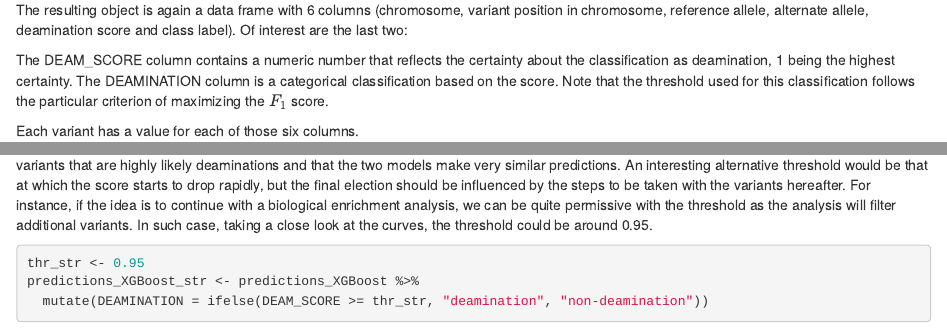
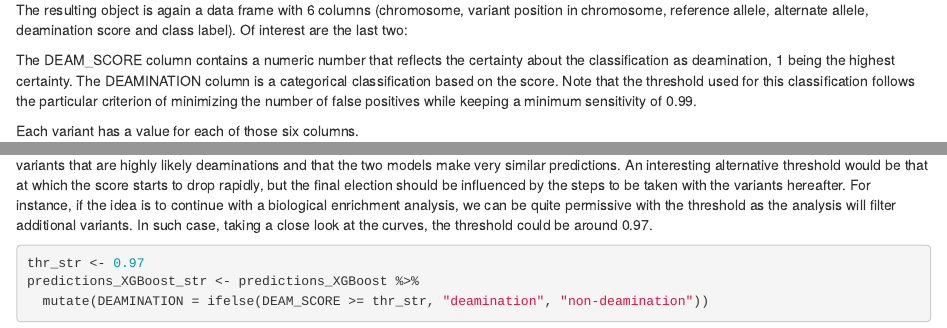
Before and after one commit to mmaitenat/ideafix, an R Markdown document (vignettes/ideafix.Rmd): the page in a window 1100 px wide, from 4320 px down, and a second part further down, joined at a grey line. Rendered offline with R 4.5, knitr and Pandoc, with nearby package versions; some code elsewhere in the file could not run offline; common packages that the code uses without loading them are loaded.

Commit message:
Updated default classification thresholds

````diff
--- a/vignettes/ideafix.Rmd
+++ b/vignettes/ideafix.Rmd
@@ -223,7 +223,7 @@ In both cases, if everything went well, you will see the message "Classification
 
 The resulting object is again a data frame with 6 columns (chromosome, variant position in chromosome, reference allele, alternate allele, deamination score and class label). Of interest are the last two:
 
-The DEAM_SCORE column contains a numeric number that reflects the certainty about the classification as deamination, 1 being the highest certainty. The DEAMINATION column is a categorical classification based on the score. Note that the threshold used for this classification follows the particular criterion of maximizing the $F_1$ score.
+The DEAM_SCORE column contains a numeric number that reflects the certainty about the classification as deamination, 1 being the highest certainty. The DEAMINATION column is a categorical classification based on the score. Note that the threshold used for this classification follows the particular criterion of minimizing the number of false positives while keeping a minimum sensitivity of 0.99.
 
 Each variant has a value for each of those six columns.
 
@@ -307,10 +307,10 @@ all_predictions %>%
   theme_minimal()
 ```
 
-As DEAM_SCORE is proportional to the degree of certainty on a variant being a deamination, this plot shows us that there is a large number of variants that are highly likely deaminations and that the two models make very similar predictions. An interesting alternative threshold would be that at which the score starts to drop rapidly, but the final election should be influenced by the steps to be taken with the variants hereafter. For instance, if the idea is to continue with a biological enrichment analysis, we can be quite permissive with the threshold as the analysis will filter additional variants. In such case, taking a close look at the curves, the threshold could be around 0.95.
+As DEAM_SCORE is proportional to the degree of certainty on a variant being a deamination, this plot shows us that there is a large number of variants that are highly likely deaminations and that the two models make very similar predictions. An interesting alternative threshold would be that at which the score starts to drop rapidly, but the final election should be influenced by the steps to be taken with the variants hereafter. For instance, if the idea is to continue with a biological enrichment analysis, we can be quite permissive with the threshold as the analysis will filter additional variants. In such case, taking a close look at the curves, the threshold could be around 0.97.
 
 ```{r}
-thr_str <- 0.95
+thr_str <- 0.97
 predictions_XGBoost_str <- predictions_XGBoost %>%
   mutate(DEAMINATION = ifelse(DEAM_SCORE >= thr_str, "deamination", "non-deamination"))
 predictions_RF_str <- predictions_RF %>%
````
Also changed, not shown: vignettes/ideafix.html, vignettes/ideafix.Rmd (2 more changed lines).
